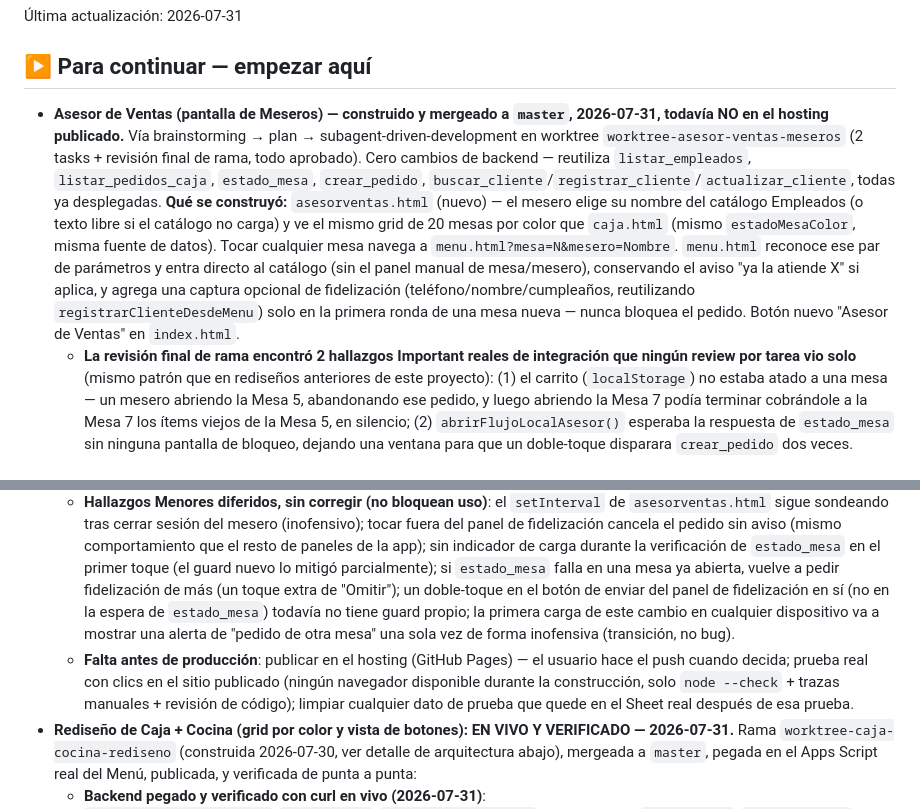
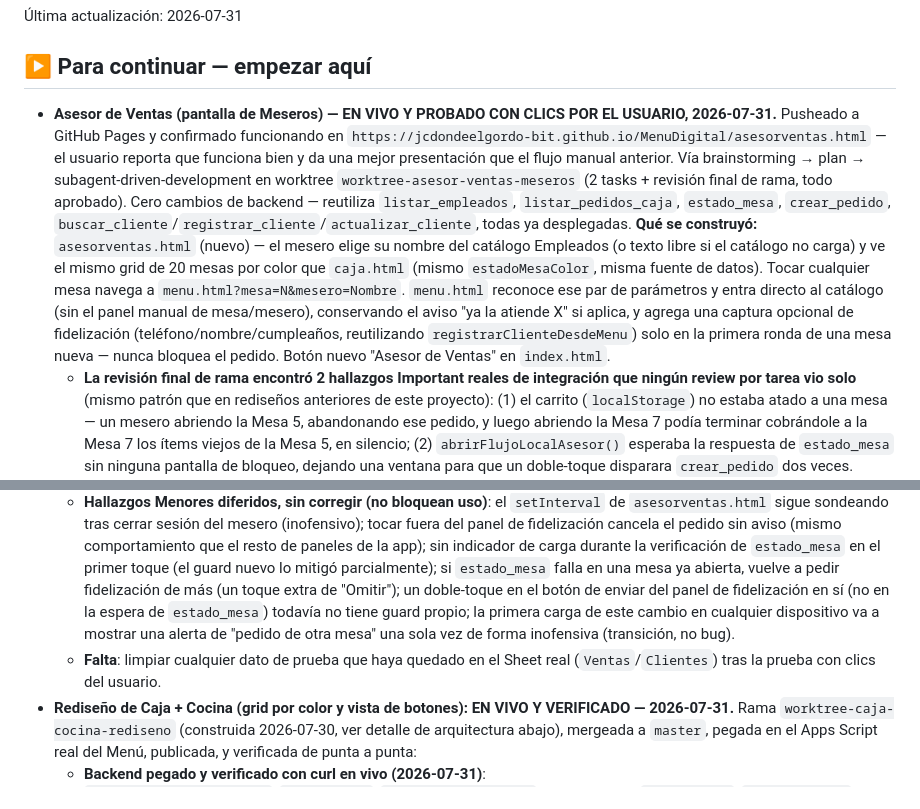
Before and after one commit to jcdondeelgordo-bit/MenuDigital, a Markdown page: Gestion_Proyecto/03-seguimiento/ESTADO.md, 2 parts joined by grey strips. Rendered like a GitHub page.

Commit message:
docs: confirm Asesor de Ventas verified live via user click-testing
Co-Authored-By: Claude Sonnet 5 <noreply@anthropic.com>

```diff
--- a/Gestion_Proyecto/03-seguimiento/ESTADO.md
+++ b/Gestion_Proyecto/03-seguimiento/ESTADO.md
@@ -3,10 +3,10 @@
 Última actualización: 2026-07-31
 
 ## ▶️ Para continuar — empezar aquí
-- **Asesor de Ventas (pantalla de Meseros) — construido y mergeado a `master`, 2026-07-31, todavía NO en el hosting publicado.** Vía brainstorming → plan → subagent-driven-development en worktree `worktree-asesor-ventas-meseros` (2 tasks + revisión final de rama, todo aprobado). Cero cambios de backend — reutiliza `listar_empleados`, `listar_pedidos_caja`, `estado_mesa`, `crear_pedido`, `buscar_cliente`/`registrar_cliente`/`actualizar_cliente`, todas ya desplegadas. **Qué se construyó:** `asesorventas.html` (nuevo) — el mesero elige su nombre del catálogo Empleados (o texto libre si el catálogo no carga) y ve el mismo grid de 20 mesas por color que `caja.html` (mismo `estadoMesaColor`, misma fuente de datos). Tocar cualquier mesa navega a `menu.html?mesa=N&mesero=Nombre`. `menu.html` reconoce ese par de parámetros y entra directo al catálogo (sin el panel manual de mesa/mesero), conservando el aviso "ya la atiende X" si aplica, y agrega una captura opcional de fidelización (teléfono/nombre/cumpleaños, reutilizando `registrarClienteDesdeMenu`) solo en la primera ronda de una mesa nueva — nunca bloquea el pedido. Botón nuevo "Asesor de Ventas" en `index.html`.
+- **Asesor de Ventas (pantalla de Meseros) — EN VIVO Y PROBADO CON CLICS POR EL USUARIO, 2026-07-31.** Pusheado a GitHub Pages y confirmado funcionando en `https://jcdondeelgordo-bit.github.io/MenuDigital/asesorventas.html` — el usuario reporta que funciona bien y da una mejor presentación que el flujo manual anterior. Vía brainstorming → plan → subagent-driven-development en worktree `worktree-asesor-ventas-meseros` (2 tasks + revisión final de rama, todo aprobado). Cero cambios de backend — reutiliza `listar_empleados`, `listar_pedidos_caja`, `estado_mesa`, `crear_pedido`, `buscar_cliente`/`registrar_cliente`/`actualizar_cliente`, todas ya desplegadas. **Qué se construyó:** `asesorventas.html` (nuevo) — el mesero elige su nombre del catálogo Empleados (o texto libre si el catálogo no carga) y ve el mismo grid de 20 mesas por color que `caja.html` (mismo `estadoMesaColor`, misma fuente de datos). Tocar cualquier mesa navega a `menu.html?mesa=N&mesero=Nombre`. `menu.html` reconoce ese par de parámetros y entra directo al catálogo (sin el panel manual de mesa/mesero), conservando el aviso "ya la atiende X" si aplica, y agrega una captura opcional de fidelización (teléfono/nombre/cumpleaños, reutilizando `registrarClienteDesdeMenu`) solo en la primera ronda de una mesa nueva — nunca bloquea el pedido. Botón nuevo "Asesor de Ventas" en `index.html`.
   - **La revisión final de rama encontró 2 hallazgos Important reales de integración que ningún review por tarea vio solo** (mismo patrón que en rediseños anteriores de este proyecto): (1) el carrito (`localStorage`) no estaba atado a una mesa — un mesero abriendo la Mesa 5, abandonando ese pedido, y luego abriendo la Mesa 7 podía terminar cobrándole a la Mesa 7 los ítems viejos de la Mesa 5, en silencio; (2) `abrirFlujoLocalAsesor()` esperaba la respuesta de `estado_mesa` sin ninguna pantalla de bloqueo, dejando una ventana para que un doble-toque disparara `crear_pedido` dos veces. Ambos corregidos en una sola ronda de arreglo (carrito ahora se guarda con la mesa a la que pertenece y se limpia con aviso si no coincide al abrir otra mesa; nuevo guard `flujoAsesorEnCurso` + pantalla "Verificando la mesa..." reutilizando el overlay de confirmación existente) y re-verificados limpios antes de mergear.
   - **Hallazgos Menores diferidos, sin corregir (no bloquean uso)**: el `setInterval` de `asesorventas.html` sigue sondeando tras cerrar sesión del mesero (inofensivo); tocar fuera del panel de fidelización cancela el pedido sin aviso (mismo comportamiento que el resto de paneles de la app); sin indicador de carga durante la verificación de `estado_mesa` en el primer toque (el guard nuevo lo mitigó parcialmente); si `estado_mesa` falla en una mesa ya abierta, vuelve a pedir fidelización de más (un toque extra de "Omitir"); un doble-toque en el botón de enviar del panel de fidelización en sí (no en la espera de `estado_mesa`) todavía no tiene guard propio; la primera carga de este cambio en cualquier dispositivo va a mostrar una alerta de "pedido de otra mesa" una sola vez de forma inofensiva (transición, no bug).
-  - **Falta antes de producción**: publicar en el hosting (GitHub Pages) — el usuario hace el push cuando decida; prueba real con clics en el sitio publicado (ningún navegador disponible durante la construcción, solo `node --check` + trazas manuales + revisión de código); limpiar cualquier dato de prueba que quede en el Sheet real después de esa prueba.
+  - **Falta**: limpiar cualquier dato de prueba que haya quedado en el Sheet real (`Ventas`/`Clientes`) tras la prueba con clics del usuario.
 - **Rediseño de Caja + Cocina (grid por color y vista de botones): EN VIVO Y VERIFICADO — 2026-07-31.** Rama `worktree-caja-cocina-rediseno` (construida 2026-07-30, ver detalle de arquitectura abajo), mergeada a `master`, pegada en el Apps Script real del Menú, publicada, y verificada de punta a punta:
   - **Backend pegado y verificado con curl en vivo (2026-07-31)**: `buscarMeseroMesaAbierta`/`crearPedido`/`listarPedidosCocina` actualizados y `liberarMesa`/`liberarPedido` agregadas al mismo proyecto de Apps Script del Menú (`1WIltJ3w...`, no el de Inventario — se confirmó explícitamente el proyecto correcto antes de pegar, dado el susto del 29/07). Se probó con pedidos de prueba reales el ciclo completo: domicilio ahora sí aparece en `listar_pedidos_cocina` (antes invisible); una mesa marcada `Pagado` sigue devolviendo `abierta:true` con el mismo mesero en `estado_mesa` (protección de atribución de venta funcionando); `liberar_mesa` rechaza correctamente si queda saldo pendiente y libera cuando ya no; tras liberar, `estado_mesa` vuelve a `abierta:false`. También se confirmó que una acción vieja no relacionada (`listar_productos`) seguía funcionando después del pegado — nada más se rompió.
   - **Pusheado a GitHub y probado con clics reales por el usuario en el sitio publicado** (`https://jcdondeelgordo-bit.github.io/MenuDigital/caja.html` y `/cocina.html`) — ciclo de color confirmado en producción real, no solo backend. Datos de prueba limpiados del Sheet real después de cada ronda de pruebas (incluida una fila huérfana que quedó de un curl que se cortó del lado del cliente pero sí completó la escritura en el servidor — vale la pena recordar que un timeout de curl no garantiza que Apps Script no haya ejecutado la escritura).
```
